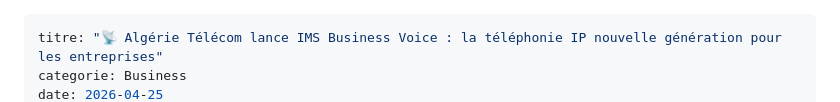
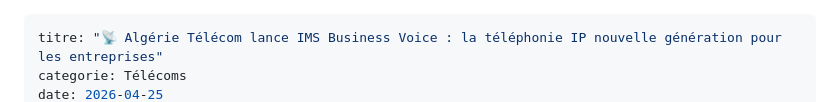
Before and after one commit to bastaps/dz-tech-press, a Markdown page: articles/15.md, the part around one of its changes. Rendered like a GitHub page.

```diff
--- a/articles/15.md
+++ b/articles/15.md
@@ -1,4 +1,4 @@
 ---
 titre: "📡 Algérie Télécom lance IMS Business Voice : la téléphonie IP nouvelle génération pour les entreprises"
-categorie: Business
+categorie: Télécoms
 date: 2026-04-25
```
Also changed, not shown: other parts of articles/15.md (+1 -1 lines).
